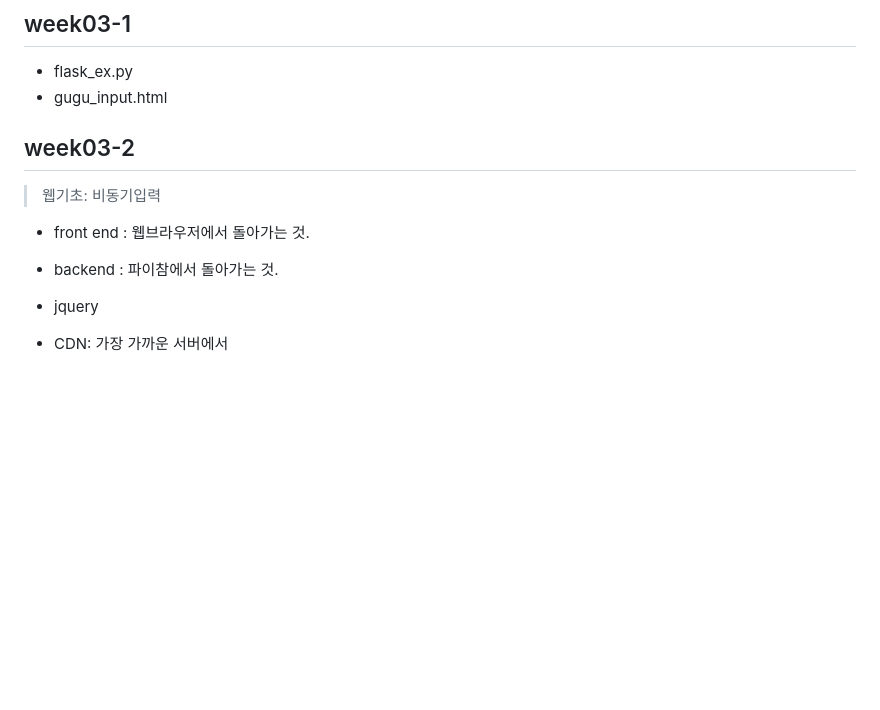
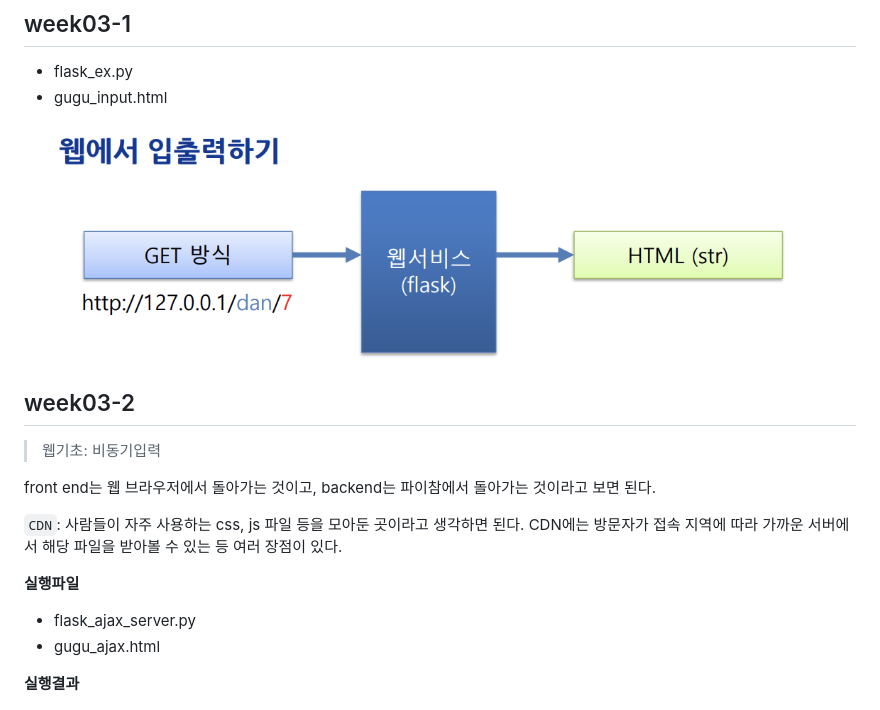
Before and after one commit to pinkocto/AS2023, a Markdown page: week03/README.md, the part around the change printed below. Rendered like a GitHub page; pictures changed too: week03/img_1.png (added); blank space fills up the shorter version.

```diff
--- a/week03/README.md
+++ b/week03/README.md
@@ -2,15 +2,20 @@
 - flask_ex.py
 - gugu_input.html
 
+![img_1.png](img_1.png)
+
 ## week03-2
 > 웹기초: 비동기입력
 
-- front end : 웹브라우저에서 돌아가는 것.
-- backend : 파이참에서 돌아가는 것.
+front end는 웹 브라우저에서 돌아가는 것이고, backend는 파이참에서 돌아가는 것이라고 보면 된다.
 
+`CDN`: 사람들이 자주 사용하는 css, js 파일 등을 모아둔 곳이라고 생각하면 된다. CDN에는 방문자가 접속 지역에 따라 가까운 서버에서 해당 파일을 받아볼 수 있는 등 여러 장점이 있다.
 
-- jquery
-- CDN: 가장 가까운 서버에서
+**실행파일**
+- flask_ajax_server.py
+- gugu_ajax.html
+
+**실행결과**
 
 ![falsk_ajax_server 실행화면](img.png)
 
```
Also changed, not shown: other parts of week03/README.md (+1 -1 lines).
